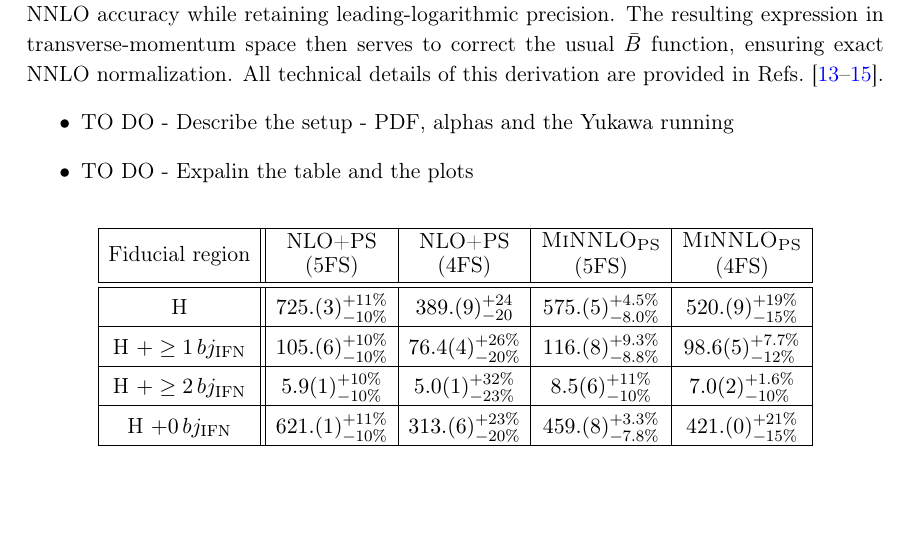
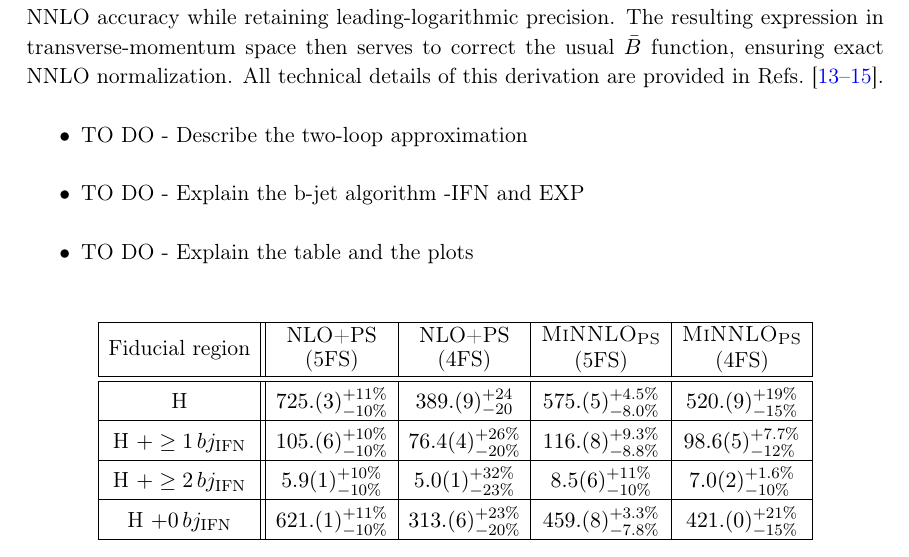
Before and after one commit to cbiello/Report5bbH, a LaTeX document (LHCHWG-bbh.tex): part of page 12 of 21, cut so that both start at the same text, the shorter picture padded with empty space. Compiled offline with pdfLaTeX.

Commit message:
TO DO added in sec 4.2

```diff
--- a/LHCHWG-bbh.tex
+++ b/LHCHWG-bbh.tex
@@ -510,8 +510,9 @@ $\bigl[\mathbf{D}\bigr]_{\phi} \;=\; \mathbf{1}$. \cbcom{I would suggest skippin
 
 The procedure to construct a \minnlo{} improved \(\bar{B}\) function for the \(Q\bar{Q}F\) system is the same as that of the colour-singlet case.  One expands Eq.~\eqref{eq:facformula} so as not to spoil NNLO accuracy while retaining leading-logarithmic precision.  The resulting expression in transverse-momentum space then serves to correct the usual \(\bar{B}\) function, ensuring exact NNLO normalization.  All technical details of this derivation are provided in Refs.~\cite{mazzitelli:2020jio,mazzitelli:2021mmm,mazzitelli:2024ura}.
 \begin{itemize}
-	\item TO DO - Describe the setup - PDF, alphas and the Yukawa running
-	\item TO DO - Expalin the table and the plots
+	\item TO DO - Describe the two-loop approximation
+	\item TO DO - Explain the b-jet algorithm -IFN and EXP
+	\item TO DO - Explain the table and the plots
 \end{itemize}
 \begin{table}[ht!]
   \vspace*{0.3ex}
```
